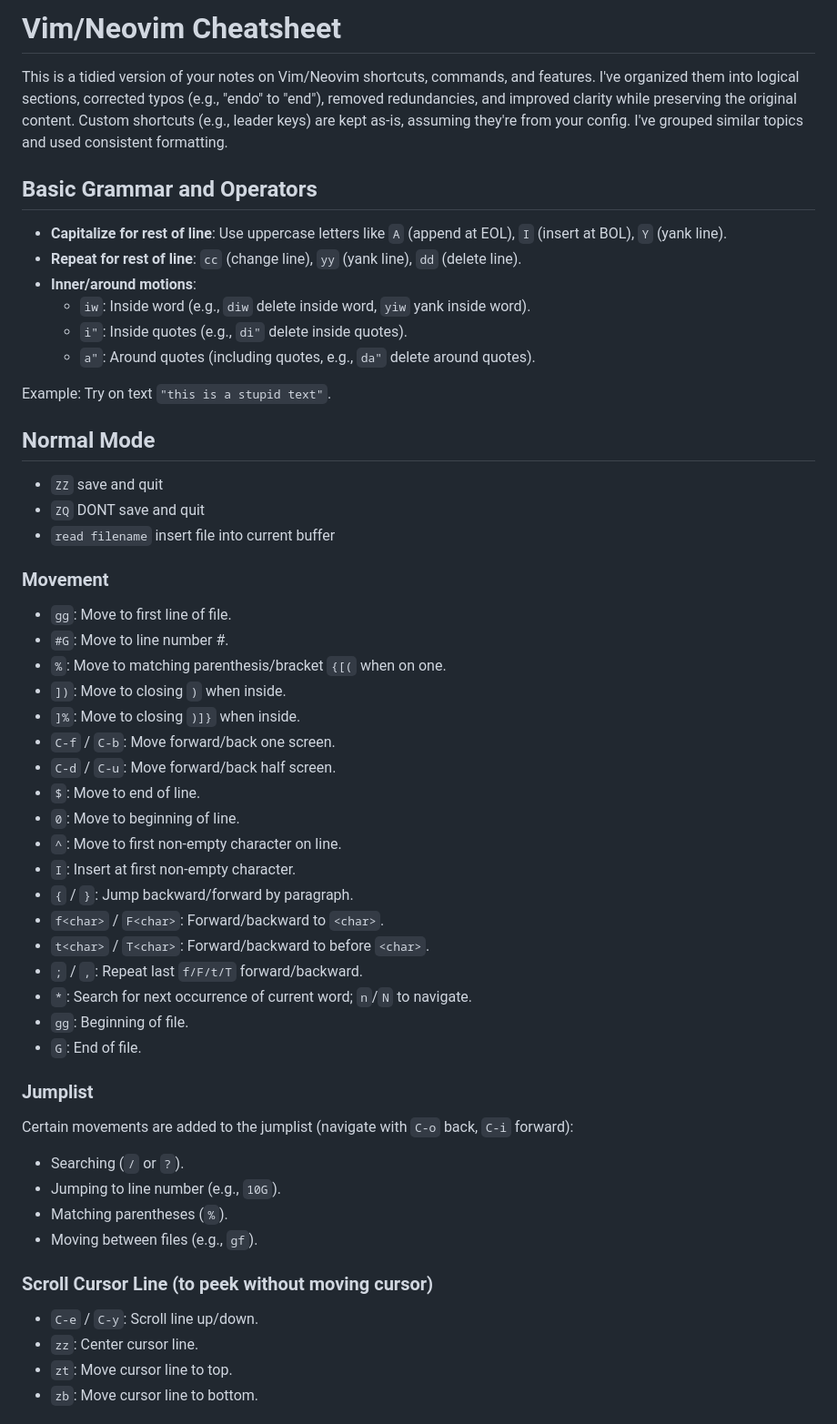
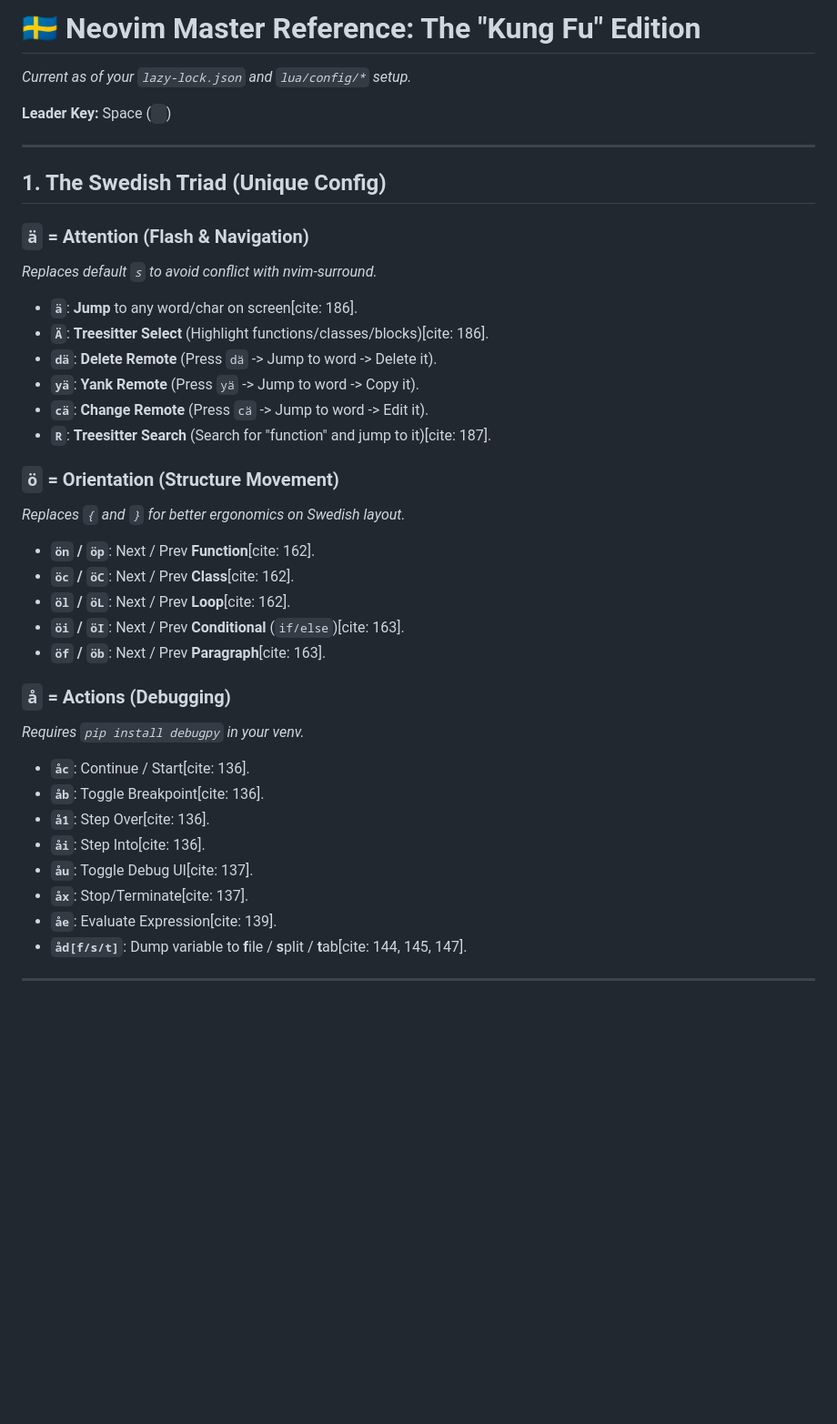
Before and after one commit to 3cnf-f/tmp_nvim, a Markdown page: docs/neovim.md, the part around one of its changes. Shown at 91% size. Rendered like a GitHub page; blank space fills up the shorter version.

```diff
--- a/docs/neovim.md
+++ b/docs/neovim.md
@@ -1,52 +1,39 @@
-# Vim/Neovim Cheatsheet
+# 🇸🇪 Neovim Master Reference: The "Kung Fu" Edition
+*Current as of your `lazy-lock.json` and `lua/config/*` setup.*
 
-This is a tidied version of your notes on Vim/Neovim shortcuts, commands, and features. I've organized them into logical sections, corrected typos (e.g., "endo" to "end"), removed redundancies, and improved clarity while preserving the original content. Custom shortcuts (e.g., leader keys) are kept as-is, assuming they're from your config. I've grouped similar topics and used consistent formatting.
+**Leader Key:** Space (` `)
 
-## Basic Grammar and Operators
-- **Capitalize for rest of line**: Use uppercase letters like `A` (append at EOL), `I` (insert at BOL), `Y` (yank line).
-- **Repeat for rest of line**: `cc` (change line), `yy` (yank line), `dd` (delete line).
-- **Inner/around motions**:
-  - `iw`: Inside word (e.g., `diw` delete inside word, `yiw` yank inside word).
-  - `i"`: Inside quotes (e.g., `di"` delete inside quotes).
-  - `a"`: Around quotes (including quotes, e.g., `da"` delete around quotes).
+---
 
-Example: Try on text `"this is a stupid text"`.
+## 1. The Swedish Triad (Unique Config)
 
-## Normal Mode
-- `ZZ` save and quit
-- `ZQ` DONT save and quit
-- `read filename` insert file into current buffer
+### `ä` = Attention (Flash & Navigation)
+*Replaces default `s` to avoid conflict with nvim-surround.*
+- **`ä`**: **Jump** to any word/char on screen[cite: 186].
+- **`Ä`**: **Treesitter Select** (Highlight functions/classes/blocks)[cite: 186].
+- **`dä`**: **Delete Remote** (Press `dä` -> Jump to word -> Delete it).
+- **`yä`**: **Yank Remote** (Press `yä` -> Jump to word -> Copy it).
+- **`cä`**: **Change Remote** (Press `cä` -> Jump to word -> Edit it).
+- **`R`**: **Treesitter Search** (Search for "function" and jump to it)[cite: 187].
 
-### Movement
-- `gg`: Move to first line of file.
-- `#G`: Move to line number #.
-- `%`: Move to matching parenthesis/bracket `{[(` when on one.
-- `])`: Move to closing `)` when inside.
-- `]%`: Move to closing `)]}` when inside.
-- `C-f` / `C-b`: Move forward/back one screen.
-- `C-d` / `C-u`: Move forward/back half screen.
-- `$`: Move to end of line.
-- `0`: Move to beginning of line.
-- `^`: Move to first non-empty character on line.
-- `I`: Insert at first non-empty character.
-- `{` / `}`: Jump backward/forward by paragraph.
-- `f<char>` / `F<char>`: Forward/backward to `<char>`.
-- `t<char>` / `T<char>`: Forward/backward to before `<char>`.
-- `;` / `,`: Repeat last `f/F/t/T` forward/backward.
-- `*`: Search for next occurrence of current word; `n`/`N` to navigate.
-- `gg`: Beginning of file.
-- `G`: End of file.
+### `ö` = Orientation (Structure Movement)
+*Replaces `{` and `}` for better ergonomics on Swedish layout.*
+- **`ön` / `öp`**: Next / Prev **Function**[cite: 162].
+- **`öc` / `öC`**: Next / Prev **Class**[cite: 162].
+- **`öl` / `öL`**: Next / Prev **Loop**[cite: 162].
+- **`öi` / `öI`**: Next / Prev **Conditional** (`if/else`)[cite: 163].
+- **`öf` / `öb`**: Next / Prev **Paragraph**[cite: 163].
 
-### Jumplist
-Certain movements are added to the jumplist (navigate with `C-o` back, `C-i` forward):
-- Searching (`/` or `?`).
-- Jumping to line number (e.g., `10G`).
-- Matching parentheses (`%`).
-- Moving between files (e.g., `gf`).
+### `å` = Actions (Debugging)
+*Requires `pip install debugpy` in your venv.*
+- **`åc`**: Continue / Start[cite: 136].
+- **`åb`**: Toggle Breakpoint[cite: 136].
+- **`å1`**: Step Over[cite: 136].
+- **`åi`**: Step Into[cite: 136].
+- **`åu`**: Toggle Debug UI[cite: 137].
+- **`åx`**: Stop/Terminate[cite: 137].
+- **`åe`**: Evaluate Expression[cite: 139].
+- **`åd[f/s/t]`**: Dump variable to **f**ile / **s**plit / **t**ab[cite: 144, 145, 147].
 
-### Scroll Cursor Line (to peek without moving cursor)
-- `C-e` / `C-y`: Scroll line up/down.
-- `zz`: Center cursor line.
-- `zt`: Move cursor line to top.
-- `zb`: Move cursor line to bottom.
+---
 
```
Also changed, not shown: other parts of docs/neovim.md (+111 -111 lines).
